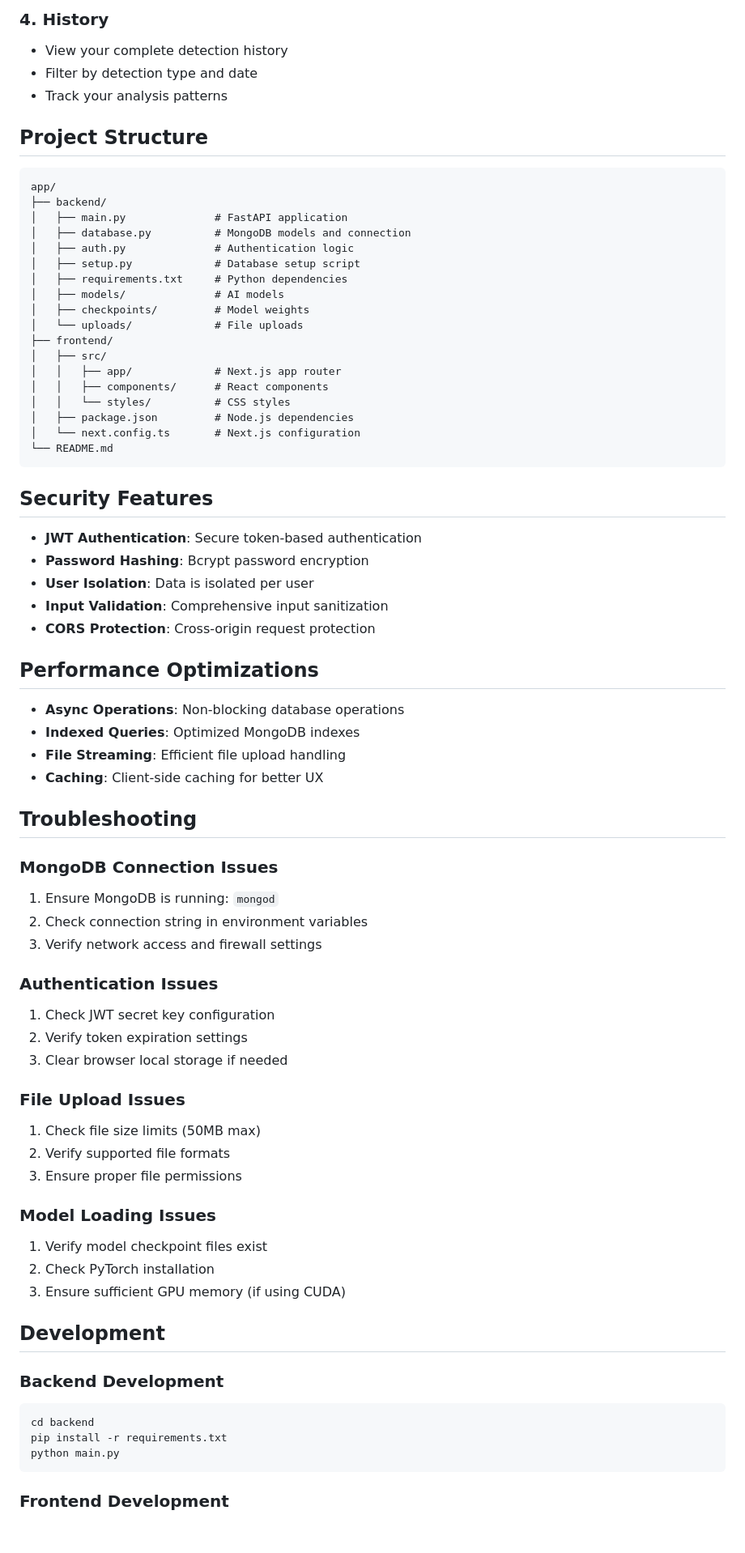
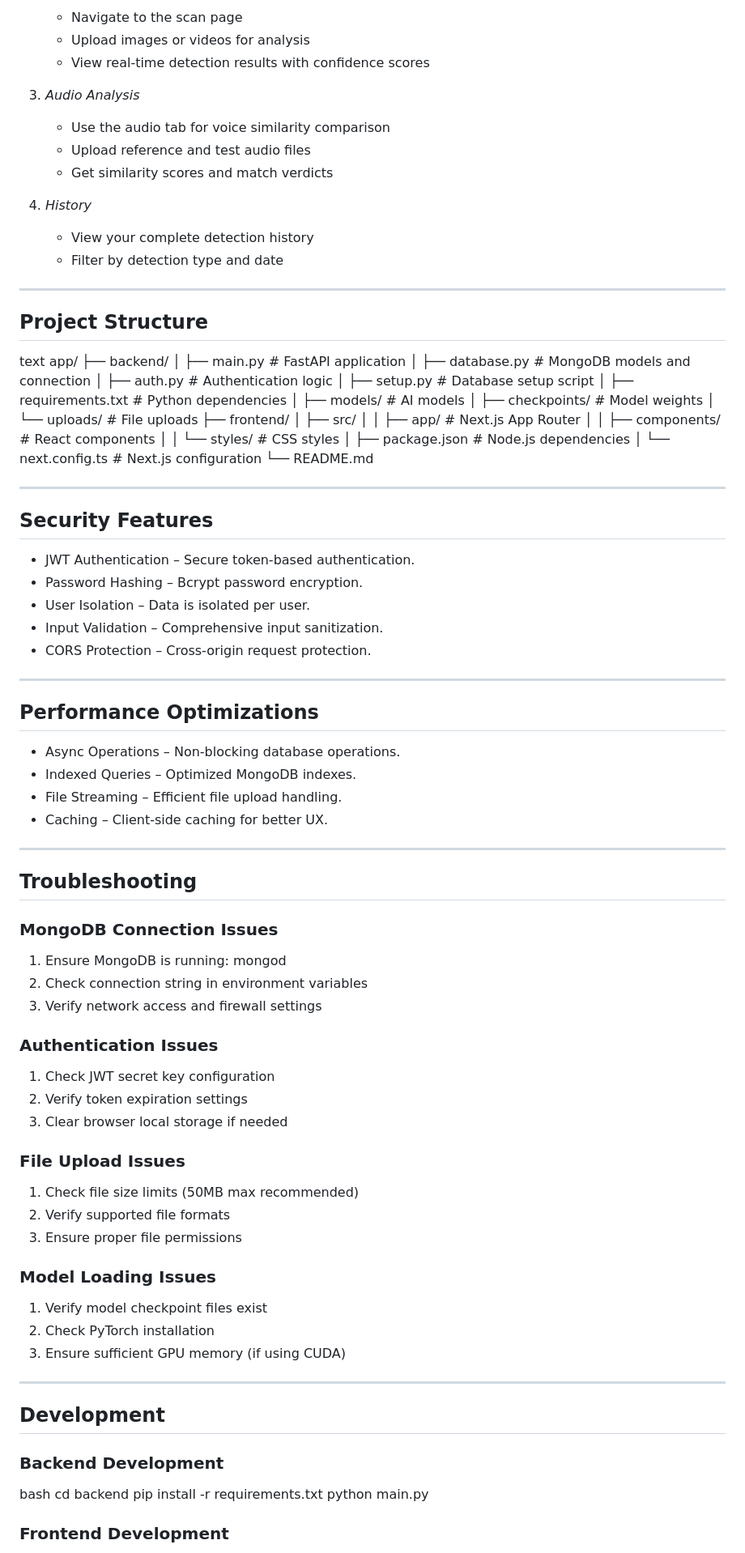
Before and after one commit to Vcode7/deepfake-detection-ccitr, a Markdown page: README.md, the part around one of its changes. Shown at 81% size. Rendered like a GitHub page; blank space fills up the shorter version.

````diff
--- a/README.md
+++ b/README.md
@@ -147,76 +165,101 @@ python setup.py
 
-### 4. History
-- View your complete detection history
-- Filter by detection type and date
-- Track your analysis patterns
+   * Navigate to the scan page
+   * Upload images or videos for analysis
+   * View real-time detection results with confidence scores
+
+3. *Audio Analysis*
+
+   * Use the audio tab for voice similarity comparison
+   * Upload reference and test audio files
+   * Get similarity scores and match verdicts
+
+4. *History*
+
+   * View your complete detection history
+   * Filter by detection type and date
+
+---
 
 ## Project Structure
 
-```
+text
 app/
 ├── backend/
-│   ├── main.py              # FastAPI application
-│   ├── database.py          # MongoDB models and connection
-│   ├── auth.py              # Authentication logic
-│   ├── setup.py             # Database setup script
-│   ├── requirements.txt     # Python dependencies
-│   ├── models/              # AI models
-│   ├── checkpoints/         # Model weights
-│   └── uploads/             # File uploads
+│   ├── main.py               # FastAPI application
+│   ├── database.py           # MongoDB models and connection
+│   ├── auth.py               # Authentication logic
+│   ├── setup.py              # Database setup script
+│   ├── requirements.txt      # Python dependencies
+│   ├── models/               # AI models
+│   ├── checkpoints/          # Model weights
+│   └── uploads/              # File uploads
 ├── frontend/
 │   ├── src/
-│   │   ├── app/             # Next.js app router
-│   │   ├── components/      # React components
-│   │   └── styles/          # CSS styles
-│   ├── package.json         # Node.js dependencies
-│   └── next.config.ts       # Next.js configuration
+│   │   ├── app/              # Next.js App Router
+│   │   ├── components/       # React components
+│   │   └── styles/           # CSS styles
+│   ├── package.json          # Node.js dependencies
+│   └── next.config.ts        # Next.js configuration
 └── README.md
-```
+
+
+---
 
 ## Security Features
 
-- **JWT Authentication**: Secure token-based authentication
-- **Password Hashing**: Bcrypt password encryption
-- **User Isolation**: Data is isolated per user
-- **Input Validation**: Comprehensive input sanitization
-- **CORS Protection**: Cross-origin request protection
+* JWT Authentication – Secure token-based authentication.
+* Password Hashing – Bcrypt password encryption.
+* User Isolation – Data is isolated per user.
+* Input Validation – Comprehensive input sanitization.
+* CORS Protection – Cross-origin request protection.
+
+---
 
 ## Performance Optimizations
 
-- **Async Operations**: Non-blocking database operations
-- **Indexed Queries**: Optimized MongoDB indexes
-- **File Streaming**: Efficient file upload handling
-- **Caching**: Client-side caching for better UX
+* Async Operations – Non-blocking database operations.
+* Indexed Queries – Optimized MongoDB indexes.
+* File Streaming – Efficient file upload handling.
+* Caching – Client-side caching for better UX.
+
+---
 
 ## Troubleshooting
 
 ### MongoDB Connection Issues
-1. Ensure MongoDB is running: `mongod`
+
+1. Ensure MongoDB is running: mongod
 2. Check connection string in environment variables
 3. Verify network access and firewall settings
 
 ### Authentication Issues
+
 1. Check JWT secret key configuration
 2. Verify token expiration settings
 3. Clear browser local storage if needed
 
 ### File Upload Issues
-1. Check file size limits (50MB max)
+
+1. Check file size limits (50MB max recommended)
 2. Verify supported file formats
 3. Ensure proper file permissions
 
 ### Model Loading Issues
+
 1. Verify model checkpoint files exist
 2. Check PyTorch installation
 3. Ensure sufficient GPU memory (if using CUDA)
 
+---
+
 ## Development
 
 ### Backend Development
-```bash
+
+bash
 cd backend
 pip install -r requirements.txt
 python main.py
-```
+
 
 ### Frontend Development
````
Also changed, not shown: other parts of README.md (+107 -83 lines).
